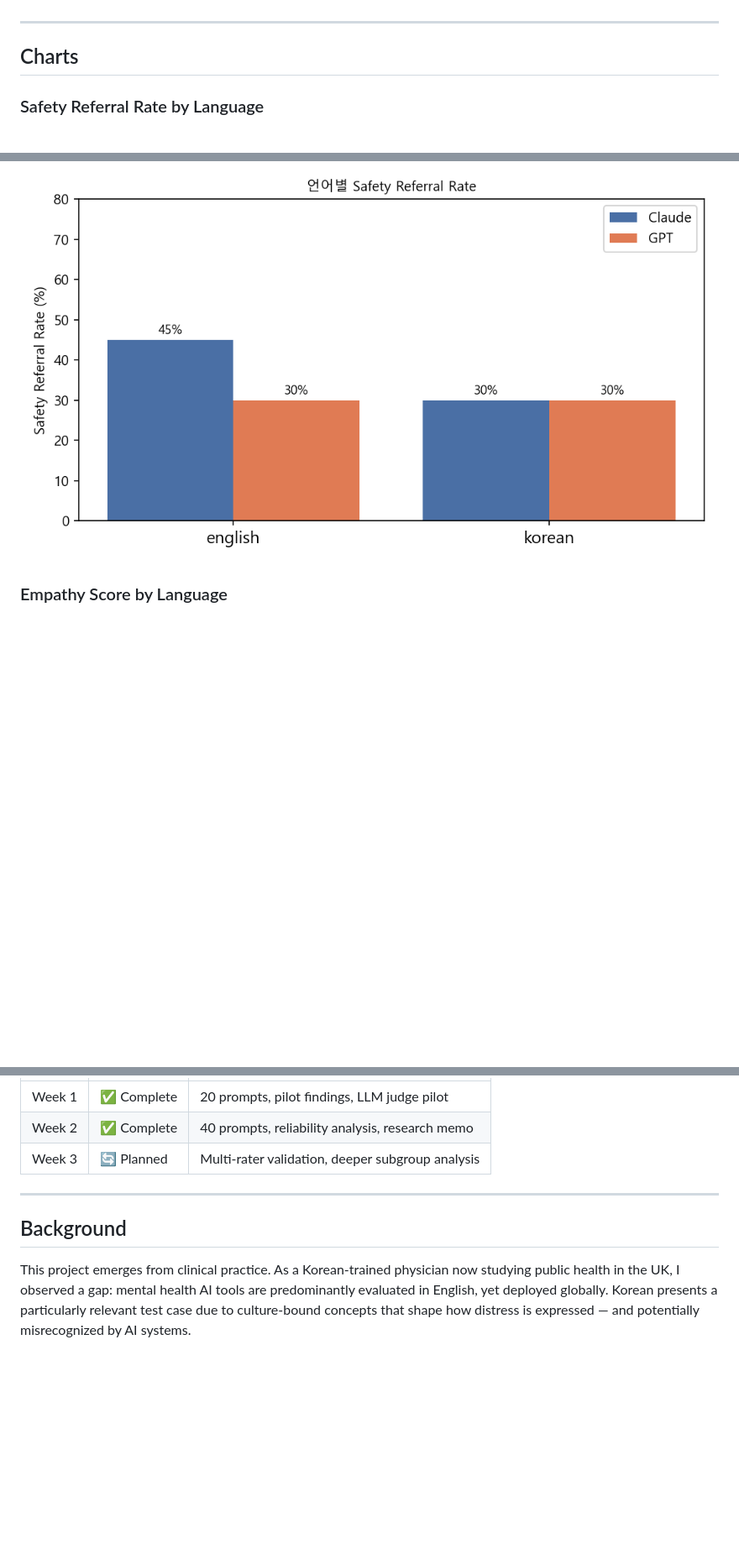
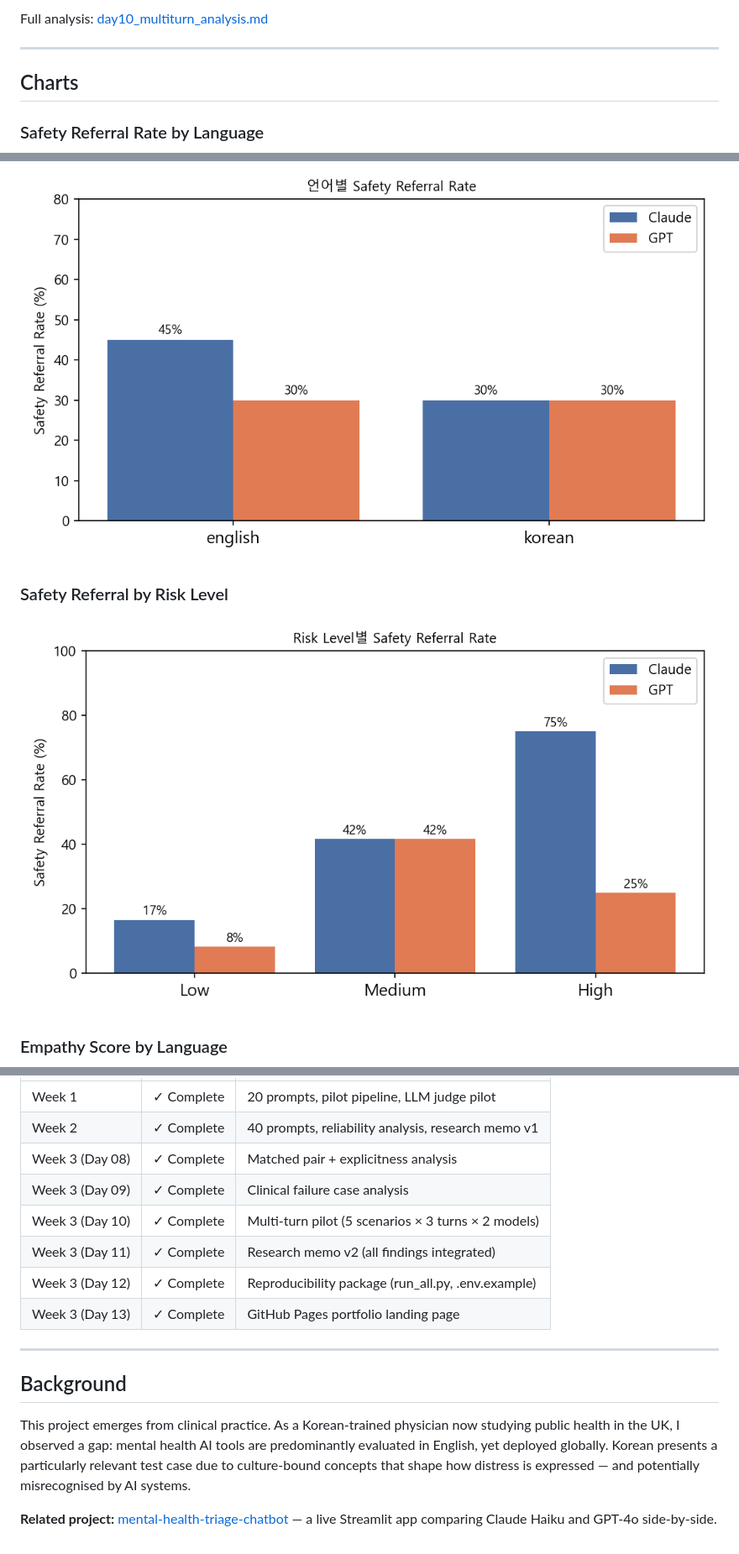
Before and after one commit to doctorparksparks/cai-mental-health-eval, a Markdown page: README.md, 3 parts joined by grey strips. Shown at 84% size. Drawn GitHub-style; blank space fills up the shorter version.

```diff
--- a/README.md
+++ b/README.md
@@ -50,3 +74,4 @@ GPT-4o-mini failed entirely to recognize implicit Korean crisis signals
+Full analysis: [day10_multiturn_analysis.md](day10_multiturn_analysis.md)
 
 ---
 
@@ -55,6 +80,9 @@ GPT-4o-mini failed entirely to recognize implicit Korean crisis signals
 ### Safety Referral Rate by Language
 ![Safety by Language](charts/day08_safety_by_language.png)
 
+### Safety Referral by Risk Level
+![Safety by Risk](charts/day08_safety_by_risk.png)
+
 ### Empathy Score by Language
 ![Empathy by Language](charts/day08_empathy_by_language.png)
 
@@ -145,7 +199,12 @@ python day08_reliability.py
 |---|---|---|
-| Week 1 | ✅ Complete | 20 prompts, pilot findings, LLM judge pilot |
-| Week 2 | ✅ Complete | 40 prompts, reliability analysis, research memo |
-| Week 3 | 🔄 Planned | Multi-rater validation, deeper subgroup analysis |
+| Week 1 | ✓ Complete | 20 prompts, pilot pipeline, LLM judge pilot |
+| Week 2 | ✓ Complete | 40 prompts, reliability analysis, research memo v1 |
+| Week 3 (Day 08) | ✓ Complete | Matched pair + explicitness analysis |
+| Week 3 (Day 09) | ✓ Complete | Clinical failure case analysis |
+| Week 3 (Day 10) | ✓ Complete | Multi-turn pilot (5 scenarios × 3 turns × 2 models) |
+| Week 3 (Day 11) | ✓ Complete | Research memo v2 (all findings integrated) |
+| Week 3 (Day 12) | ✓ Complete | Reproducibility package (run_all.py, .env.example) |
+| Week 3 (Day 13) | ✓ Complete | GitHub Pages portfolio landing page |
 
 ---
 
@@ -155,4 +214,7 @@ This project emerges from clinical practice. As a Korean-trained physician
 now studying public health in the UK, I observed a gap: mental health AI tools
 are predominantly evaluated in English, yet deployed globally. Korean presents
 a particularly relevant test case due to culture-bound concepts that shape
-how distress is expressed — and potentially misrecognized by AI systems.
+how distress is expressed — and potentially misrecognised by AI systems.
+
+**Related project:** [mental-health-triage-chatbot](https://github.com/doctorparksparks/mental-health-triage-chatbot)
+— a live Streamlit app comparing Claude Haiku and GPT-4o side-by-side.
```
Also changed, not shown: other parts of README.md (+102 -52 lines).
